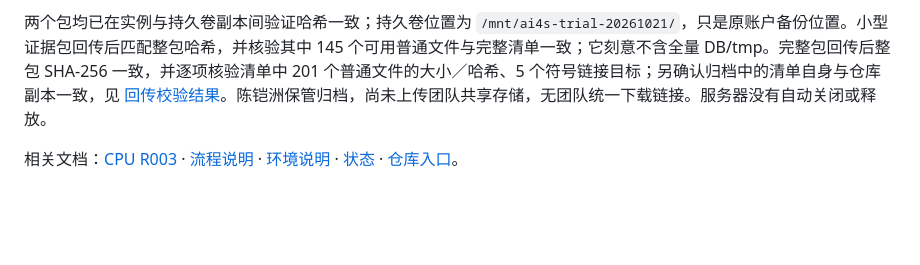
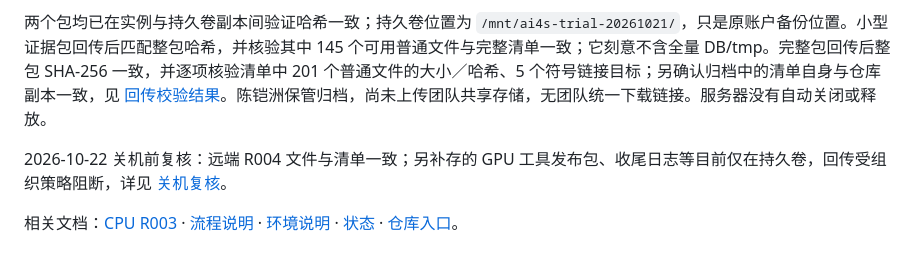
Before and after one commit to QUHONGYE-gif/ai4s-workspace, a Markdown page: experiments/R004-mmseqs-gpu/record.md, the part around the change. Drawn GitHub-style; blank space fills up the shorter version.

```diff
--- a/experiments/R004-mmseqs-gpu/record.md
+++ b/experiments/R004-mmseqs-gpu/record.md
@@ -100,4 +100,6 @@ Git 保存 [48 个小型附件的来源索引](evidence/index.json)，可直接
 
 两个包均已在实例与持久卷副本间验证哈希一致；持久卷位置为 `/mnt/ai4s-trial-20261021/`，只是原账户备份位置。小型证据包回传后匹配整包哈希，并核验其中 145 个可用普通文件与完整清单一致；它刻意不含全量 DB/tmp。完整包回传后整包 SHA-256 一致，并逐项核验清单中 201 个普通文件的大小／哈希、5 个符号链接目标；另确认归档中的清单自身与仓库副本一致，见 [回传校验结果](archive-verification.json)。陈铠洲保管归档，尚未上传团队共享存储，无团队统一下载链接。服务器没有自动关闭或释放。
 
+2026-10-22 关机前复核：远端 R004 文件与清单一致；另补存的 GPU 工具发布包、收尾日志等目前仅在持久卷，回传受组织策略阻断，详见 [关机复核](../../docs/environment.md#租用实例关机前复核2026-10-22)。
+
 相关文档：[CPU R003](../R003-pipeline/record.md) · [流程说明](../../docs/protein_pipeline.md) · [环境说明](../../docs/environment.md) · [状态](../../docs/status.md) · [仓库入口](../../README.md)。
```
Also changed, not shown: docs/environment.md (+13 -0 lines), docs/status.md (+3 -1 lines).
